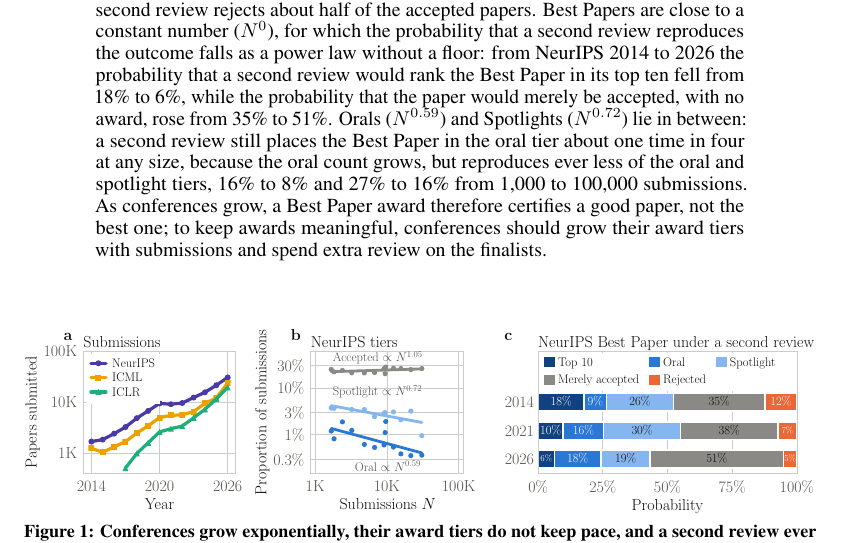
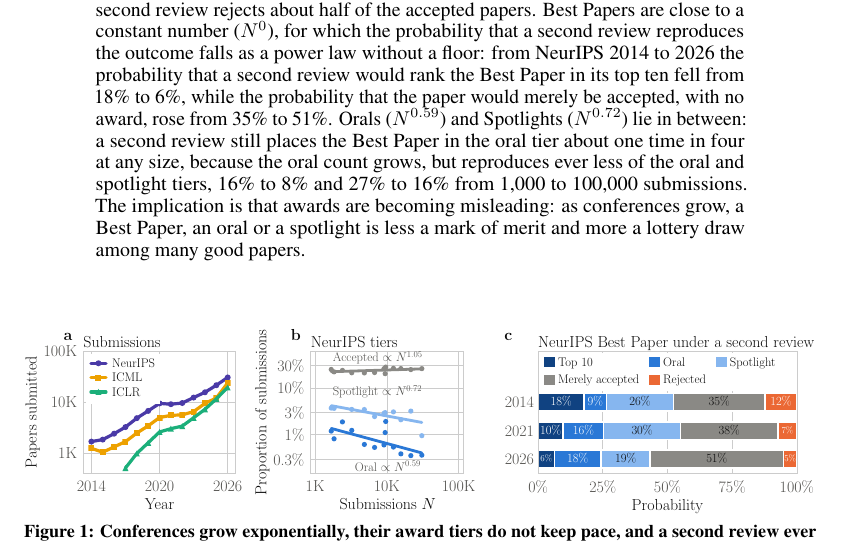
Before and after one commit to RylanSchaeffer/Scaling-Laws-of-ML-Conference-Peer-Review, a LaTeX paper (paper/main.tex): part of page 1 of 12, cut so that both start at the same text. Compiled offline with pdfLaTeX.

Commit message:
Abstract: awards are becoming misleading, a lottery draw among good papers
Co-Authored-By: Claude Fable 5.1 <noreply@anthropic.com>

```diff
--- a/paper/main.tex
+++ b/paper/main.tex
@@ -58,7 +58,7 @@ The answer depends on how a tier scales with submissions $N$.
 Acceptance is a fixed proportion ($N^{1.05}$), and for a fixed proportion growth changes nothing: a second review rejects about half of the accepted papers.
 Best Papers are close to a constant number ($N^{0}$), for which the probability that a second review reproduces the outcome falls as a power law without a floor: from NeurIPS 2014 to 2026 the probability that a second review would rank the Best Paper in its top ten fell from 18\% to 6\%, while the probability that the paper would merely be accepted, with no award, rose from 35\% to 51\%.
 Orals ($N^{0.59}$) and Spotlights ($N^{0.72}$) lie in between: a second review still places the Best Paper in the oral tier about one time in four at any size, because the oral count grows, but reproduces ever less of the oral and spotlight tiers, 16\% to 8\% and 27\% to 16\% from 1,000 to 100,000 submissions.
-As conferences grow, a Best Paper award therefore certifies a good paper, not the best one; to keep awards meaningful, conferences should grow their award tiers with submissions and spend extra review on the finalists.
+The implication is that awards are becoming misleading: as conferences grow, a Best Paper, an oral or a spotlight is less a mark of merit and more a lottery draw among many good papers.
 \end{abstract}
 
 
```
Also changed, not shown: paper/main.pdf.
